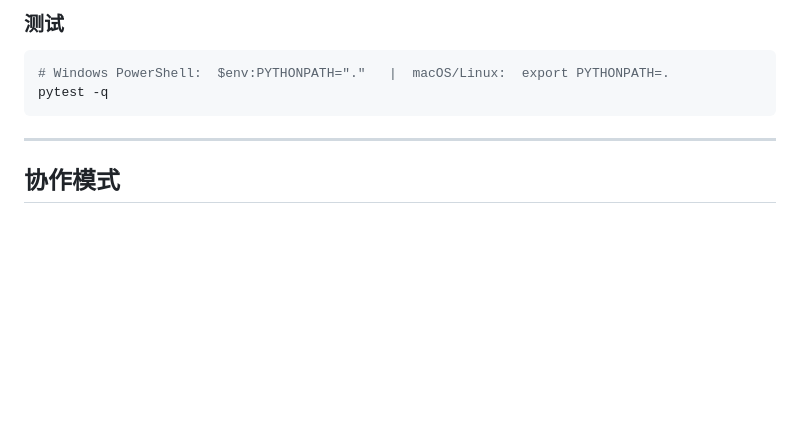
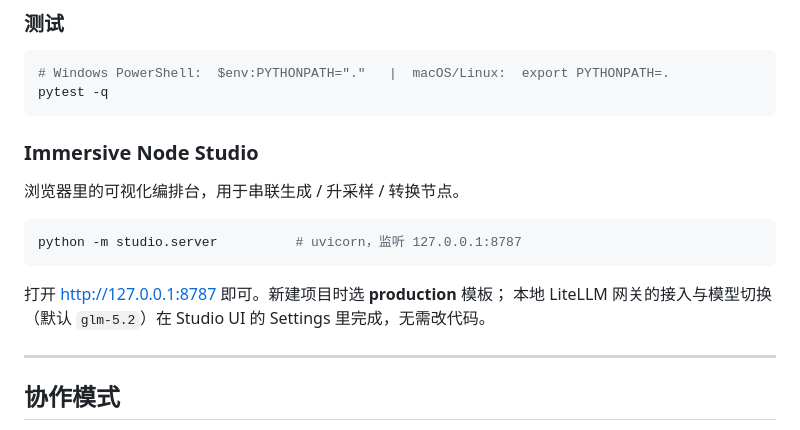
Before and after one commit to DreamPortalOS/vr180-ai-pipeline, a Markdown page: README.md, the part around the change. Drawn GitHub-style; blank space fills up the shorter version.

Commit message:
docs(README): studio run guide

````diff
--- a/README.md
+++ b/README.md
@@ -131,6 +131,14 @@ pytest tests/test_image_to_vr180.py -q          # 干净仓库（无模型/key
 pytest -q
 ```
 
+### Immersive Node Studio
+浏览器里的可视化编排台，用于串联生成 / 升采样 / 转换节点。
+```bash
+python -m studio.server          # uvicorn，监听 127.0.0.1:8787
+```
+打开 <http://127.0.0.1:8787> 即可。新建项目时选 **production** 模板；
+本地 LiteLLM 网关的接入与模型切换（默认 `glm-5.2`）在 Studio UI 的 Settings 里完成，无需改代码。
+
 ---
 
 ## 协作模式
````
